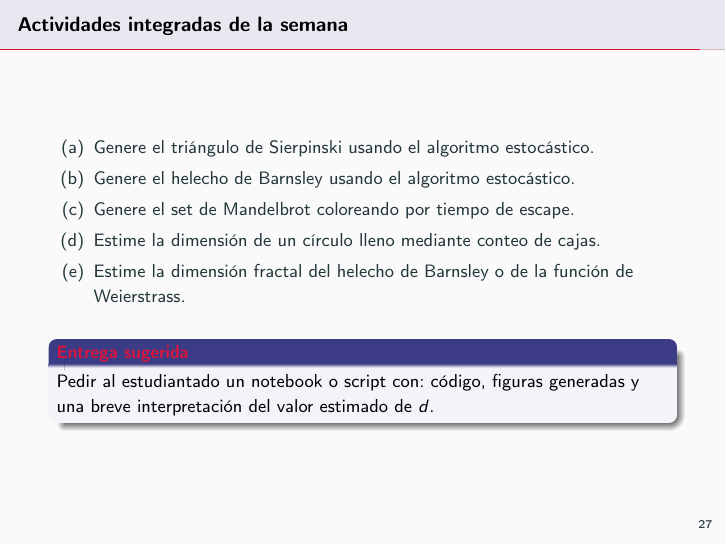
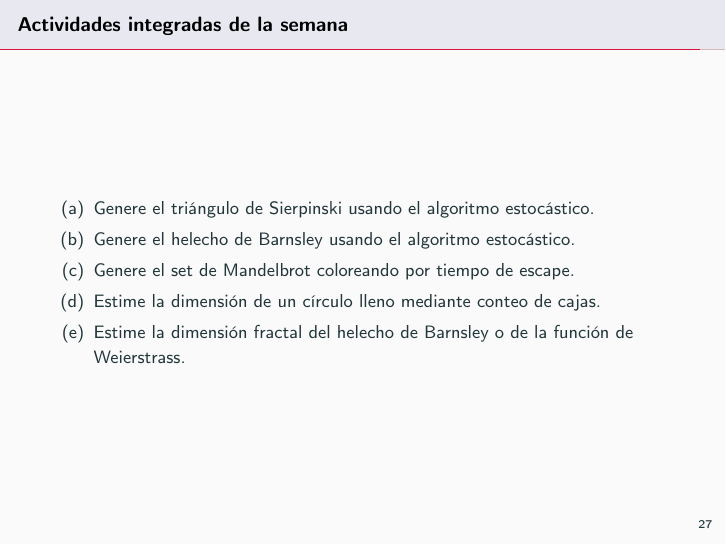
Before and after one commit to jperaltac/PCFI261, LaTeX slides (week03/notes.tex): page 27 of 28. Compiled offline with pdfLaTeX.

Commit message:
update week03

```diff
--- a/week03/notes.tex
+++ b/week03/notes.tex
@@ -407,10 +407,6 @@ Iteración compleja, criterio de escape, visualización por colores y método de
     \item[(e)] Estime la dimensión fractal del helecho de Barnsley o de la función de Weierstrass.
 \end{enumerate}
 
-\vspace{0.25cm}
-\begin{alertblock}{Entrega sugerida}
-Pedir al estudiantado un notebook o script con: código, figuras generadas y una breve interpretación del valor estimado de $d$.
-\end{alertblock}
 \end{frame}
 
 \begin{frame}{Resumen}
```
